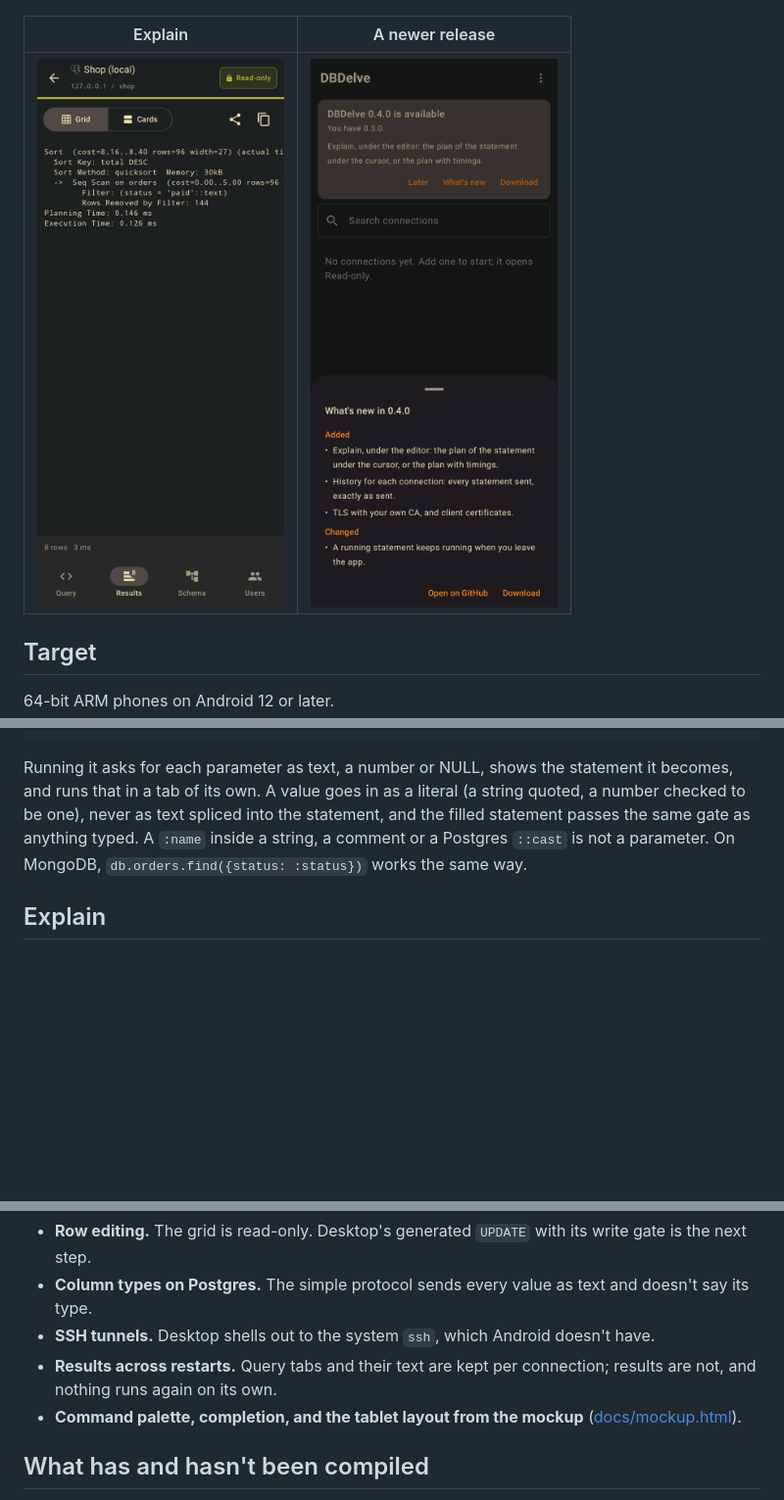
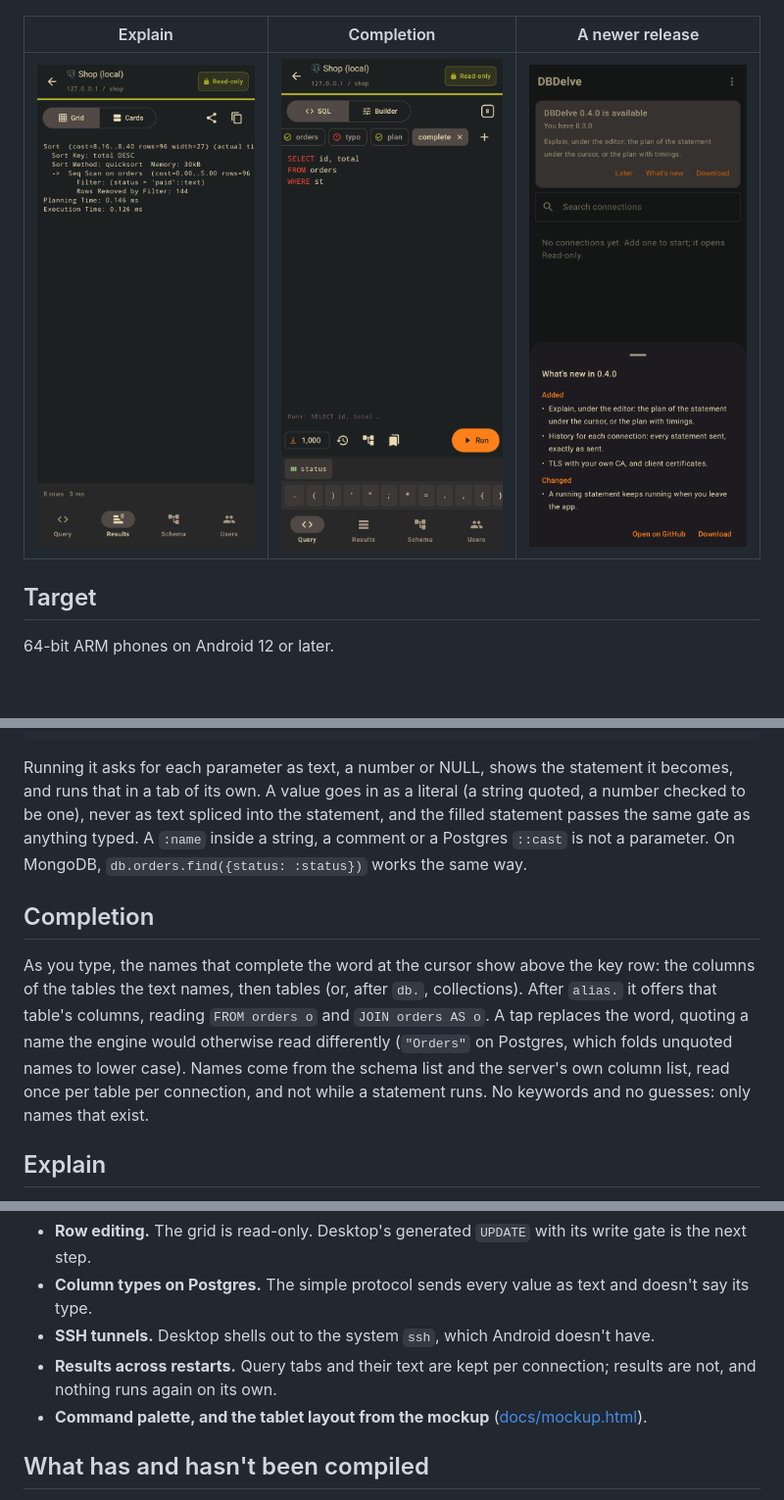
Before and after one commit to Neoterux/dbdelve-android, a Markdown page: README.md, 3 parts joined by grey strips. Shown at 98% size. Rendered like a GitHub page; pictures changed too: screenshots/completion.png (added); blank space fills up the shorter version.

```diff
--- a/README.md
+++ b/README.md
@@ -42,9 +42,9 @@ Drawn by `ScreensTest` from the app's own screens, connected to a Postgres
 |---|---|---|---|
 | ![An IN filter with two values, and a second group joined by OR](screenshots/builder-or.png) | ![Count rows, grouped by status, sorted by the count](screenshots/builder-count.png) | ![One row per status with its count](screenshots/count-results.png) | ![Statements as sent, newest first, each with its outcome and when](screenshots/history.png) |
 
-| Explain | A newer release |
-|---|---|
-| ![A Postgres plan with timings, as text](screenshots/explain.png) | ![The update notice and the release's notes](screenshots/update-notes.png) |
+| Explain | Completion | A newer release |
+|---|---|---|
+| ![A Postgres plan with timings, as text](screenshots/explain.png) | ![A column of the table named, offered above the key row](screenshots/completion.png) | ![The update notice and the release's notes](screenshots/update-notes.png) |
 
 ## Target
 
@@ -379,6 +379,18 @@ into the statement, and the filled statement passes the same gate as anything
 typed. A `:name` inside a string, a comment or a Postgres `::cast` is not a
 parameter. On MongoDB, `db.orders.find({status: :status})` works the same way.
 
+## Completion
+
+As you type, the names that complete the word at the cursor show above the
+key row: the columns of the tables the text names, then tables (or, after
+`db.`, collections). After `alias.` it offers that table's columns, reading
+`FROM orders o` and `JOIN orders AS o`. A tap replaces the word, quoting a
+name the engine would otherwise read differently (`"Orders"` on Postgres,
+which folds unquoted names to lower case). Names come from the schema list
+and the server's own column list, read once per table per connection, and
+not while a statement runs. No keywords and no guesses: only names that
+exist.
+
 ## Explain
 
 The plan icon under the editor explains the statement under the cursor:
@@ -478,7 +490,7 @@ Deliberate cuts, not oversights; those with a ceiling in the code are marked
   doesn't have.
 - **Results across restarts.** Query tabs and their text are kept per
   connection; results are not, and nothing runs again on its own.
-- **Command palette, completion, and the tablet
+- **Command palette, and the tablet
   layout from the mockup** ([docs/mockup.html](docs/mockup.html)).
 
 ## What has and hasn't been compiled
```
Also changed, not shown: CHANGELOG.md (+3 -0 lines), 5 other files.
